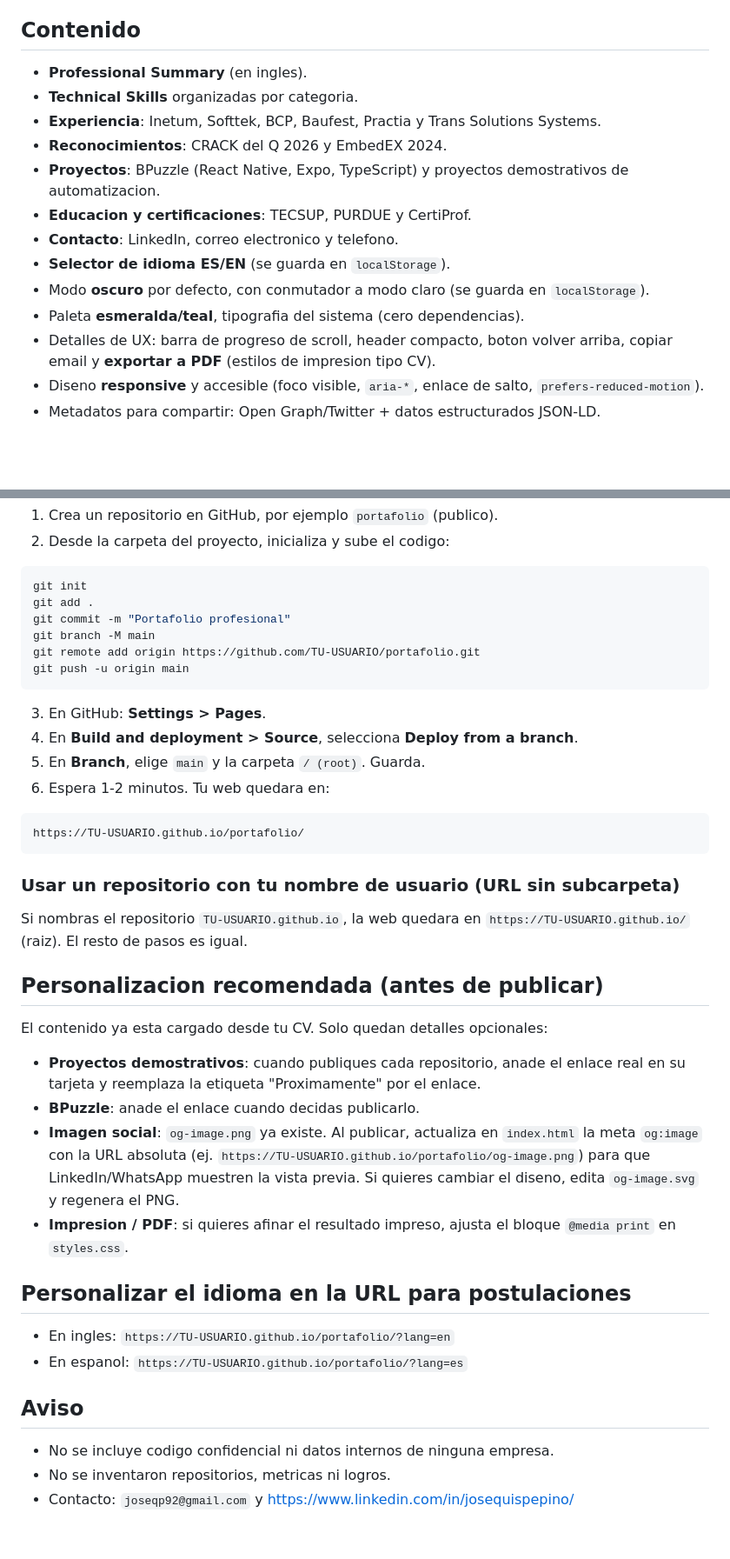
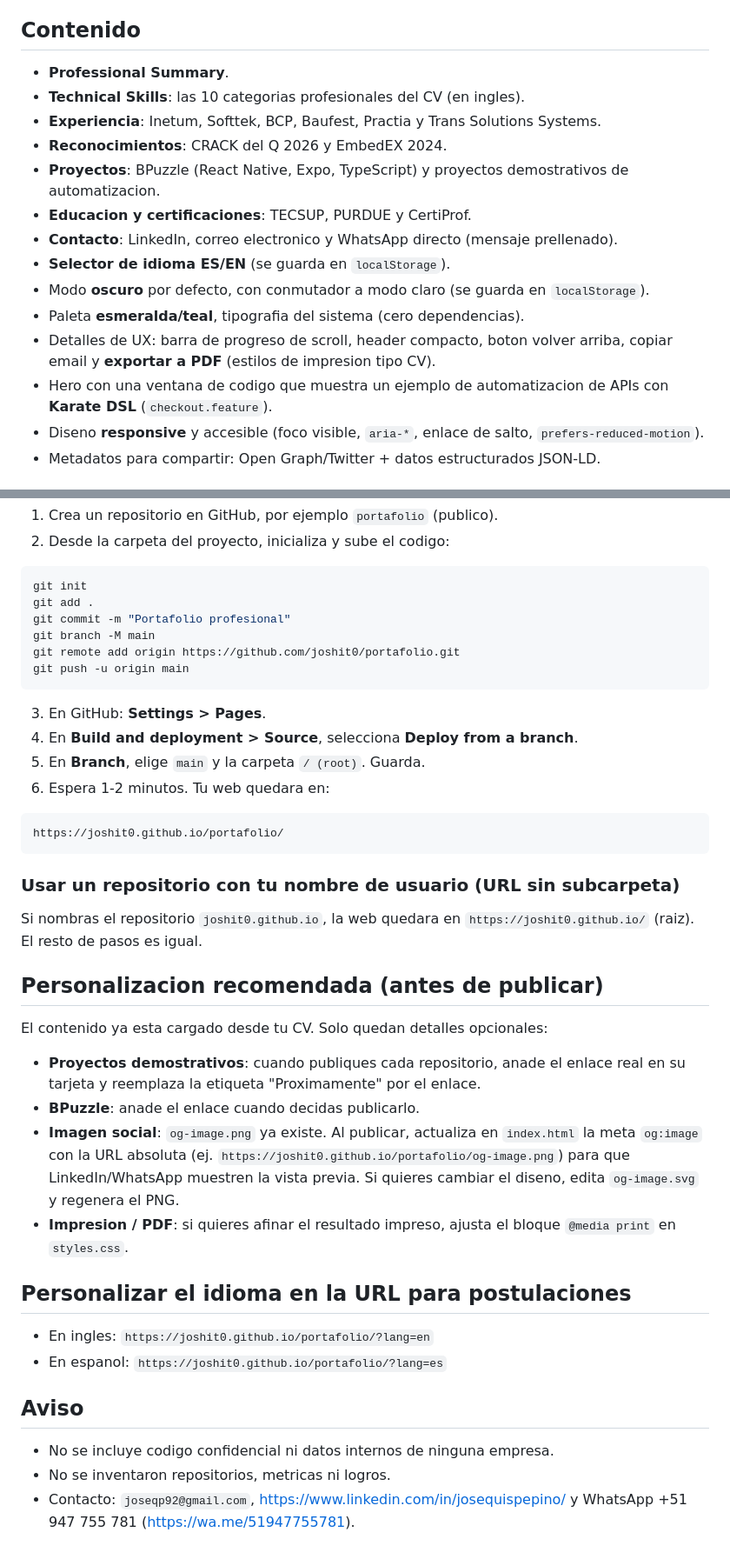
Before and after one commit to joshit0/qa-portafolio, a Markdown page: README.md, 2 parts joined by grey strips. Shown at 87% size. Rendered like a GitHub page; blank space fills up the shorter version.

Commit message:
actualizando readme

````diff
--- a/README.md
+++ b/README.md
@@ -6,19 +6,21 @@ dependencias. Compatible con **GitHub Pages**.
 
 ## Contenido
 
-- **Professional Summary** (en ingles).
-- **Technical Skills** organizadas por categoria.
+- **Professional Summary**.
+- **Technical Skills**: las 10 categorias profesionales del CV (en ingles).
 - **Experiencia**: Inetum, Softtek, BCP, Baufest, Practia y Trans Solutions Systems.
 - **Reconocimientos**: CRACK del Q 2026 y EmbedEX 2024.
 - **Proyectos**: BPuzzle (React Native, Expo, TypeScript) y proyectos demostrativos de
   automatizacion.
 - **Educacion y certificaciones**: TECSUP, PURDUE y CertiProf.
-- **Contacto**: LinkedIn, correo electronico y telefono.
+- **Contacto**: LinkedIn, correo electronico y WhatsApp directo (mensaje prellenado).
 - **Selector de idioma ES/EN** (se guarda en `localStorage`).
 - Modo **oscuro** por defecto, con conmutador a modo claro (se guarda en `localStorage`).
 - Paleta **esmeralda/teal**, tipografia del sistema (cero dependencias).
 - Detalles de UX: barra de progreso de scroll, header compacto, boton volver arriba,
   copiar email y **exportar a PDF** (estilos de impresion tipo CV).
+- Hero con una ventana de codigo que muestra un ejemplo de automatizacion de APIs con
+  **Karate DSL** (`checkout.feature`).
 - Diseno **responsive** y accesible (foco visible, `aria-*`, enlace de salto,
   `prefers-reduced-motion`).
 - Metadatos para compartir: Open Graph/Twitter + datos estructurados JSON-LD.
@@ -95,7 +97,7 @@ git init
 git add .
 git commit -m "Portafolio profesional"
 git branch -M main
-git remote add origin https://github.com/TU-USUARIO/portafolio.git
+git remote add origin https://github.com/joshit0/portafolio.git
 git push -u origin main
 ```
 
@@ -105,13 +107,13 @@ git push -u origin main
 6. Espera 1-2 minutos. Tu web quedara en:
 
 ```
-https://TU-USUARIO.github.io/portafolio/
+https://joshit0.github.io/portafolio/
 ```
 
 ### Usar un repositorio con tu nombre de usuario (URL sin subcarpeta)
 
-Si nombras el repositorio `TU-USUARIO.github.io`, la web quedara en
-`https://TU-USUARIO.github.io/` (raiz). El resto de pasos es igual.
+Si nombras el repositorio `joshit0.github.io`, la web quedara en
+`https://joshit0.github.io/` (raiz). El resto de pasos es igual.
 
 ## Personalizacion recomendada (antes de publicar)
 
@@ -122,7 +124,7 @@ El contenido ya esta cargado desde tu CV. Solo quedan detalles opcionales:
 - **BPuzzle**: anade el enlace cuando decidas publicarlo.
 - **Imagen social**: `og-image.png` ya existe. Al publicar, actualiza en `index.html` la
   meta `og:image` con la URL absoluta (ej.
-  `https://TU-USUARIO.github.io/portafolio/og-image.png`) para que LinkedIn/WhatsApp
+  `https://joshit0.github.io/portafolio/og-image.png`) para que LinkedIn/WhatsApp
   muestren la vista previa. Si quieres cambiar el diseno, edita `og-image.svg` y
   regenera el PNG.
 - **Impresion / PDF**: si quieres afinar el resultado impreso, ajusta el bloque
@@ -130,11 +132,12 @@ El contenido ya esta cargado desde tu CV. Solo quedan detalles opcionales:
 
 ## Personalizar el idioma en la URL para postulaciones
 
-- En ingles: `https://TU-USUARIO.github.io/portafolio/?lang=en`
-- En espanol: `https://TU-USUARIO.github.io/portafolio/?lang=es`
+- En ingles: `https://joshit0.github.io/portafolio/?lang=en`
+- En espanol: `https://joshit0.github.io/portafolio/?lang=es`
 
 ## Aviso
 
 - No se incluye codigo confidencial ni datos internos de ninguna empresa.
 - No se inventaron repositorios, metricas ni logros.
-- Contacto: `joseqp92@gmail.com` y https://www.linkedin.com/in/josequispepino/
+- Contacto: `joseqp92@gmail.com`, https://www.linkedin.com/in/josequispepino/ y
+  WhatsApp +51 947 755 781 (https://wa.me/51947755781).
````
Also changed, not shown: other parts of README.md (+2 -2 lines).
